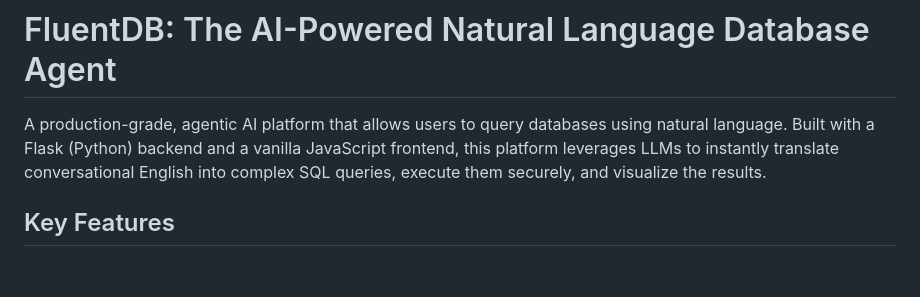
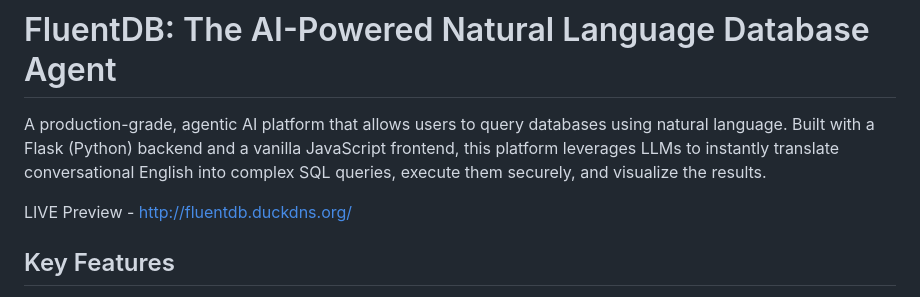
Before and after one commit to ashishm2909/FluentDB-Platform, a Markdown page: README.md, the part around the change. Drawn GitHub-style; blank space fills up the shorter version.

Commit message:
Update README with live preview and features
Added live preview link to README and enhanced features section.

```diff
--- a/README.md
+++ b/README.md
@@ -1,6 +1,8 @@
 # FluentDB: The AI-Powered Natural Language Database Agent
 
 A production-grade, agentic AI platform that allows users to query databases using natural language. Built with a Flask (Python) backend and a vanilla JavaScript frontend, this platform leverages LLMs to instantly translate conversational English into complex SQL queries, execute them securely, and visualize the results.
+
+LIVE Preview - http://fluentdb.duckdns.org/
 
 ## Key Features
 * **Conversational AI Querying:** Translates natural language into accurate SQL queries.
```
